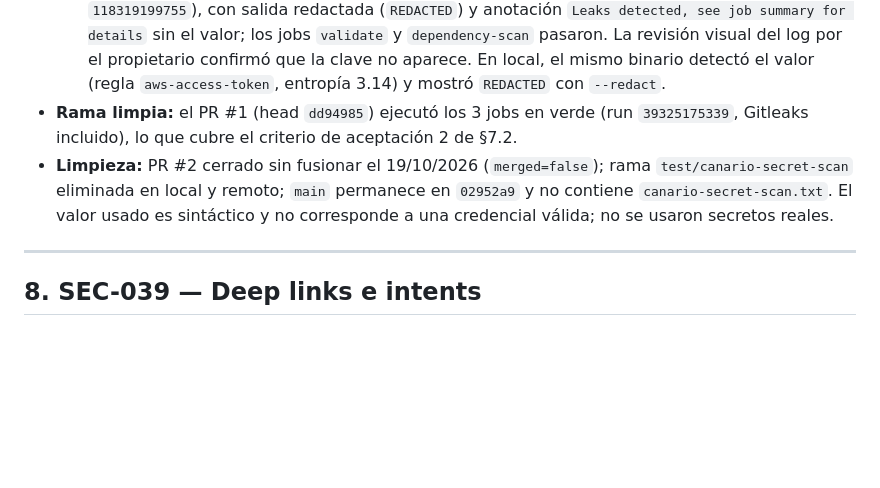
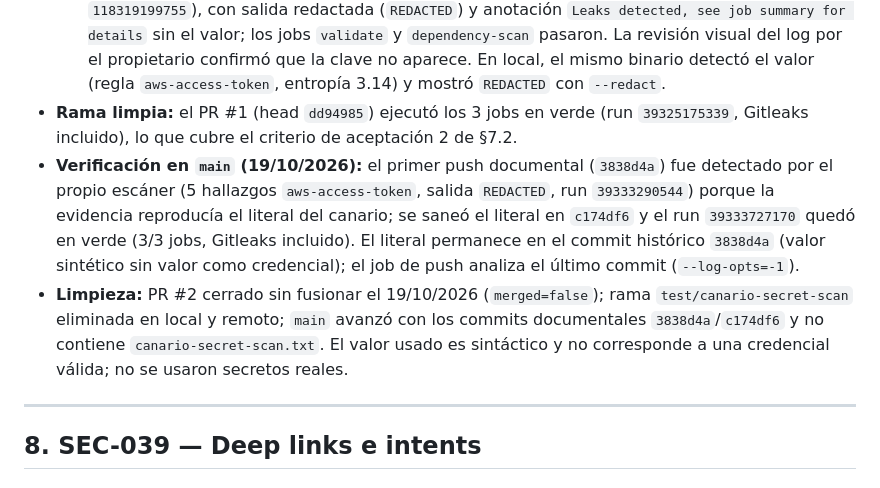
Before and after one commit to lumitico112/pizzaapp, a Markdown page: kimi_pizza_ai_framework_security/docs/SECURITY_STATIC_EVIDENCE.md, the part around the change. GitHub-like rendering; blank space fills up the shorter version.

Commit message:
docs: registra la verificacion del canario en main (runs 39333290544 y 39333727170)

```diff
--- a/kimi_pizza_ai_framework_security/docs/SECURITY_STATIC_EVIDENCE.md
+++ b/kimi_pizza_ai_framework_security/docs/SECURITY_STATIC_EVIDENCE.md
@@ -271,7 +271,8 @@ jobs:
   1. `a373d0e` — valor de ejemplo `AKIAIOSFODNN7EXAMPLE`: los 3 jobs de CI pasaron (run `39326646439`). **Falso negativo:** la regla `aws-access-token` de Gitleaks 8.30.1 incluye la allowlist `.+EXAMPLE$`, que excluye los valores de ejemplo de la documentación de AWS; reproducido en local con el binario 8.30.1 (control no detectado).
   2. `9d5a20b` — valor sintético no excluido (el literal no se reproduce aquí para no reintroducir un patrón detectable): el job `secret-scan` falló como se esperaba (run `39328148173`, job `118319199755`), con salida redactada (`REDACTED`) y anotación `Leaks detected, see job summary for details` sin el valor; los jobs `validate` y `dependency-scan` pasaron. La revisión visual del log por el propietario confirmó que la clave no aparece. En local, el mismo binario detectó el valor (regla `aws-access-token`, entropía 3.14) y mostró `REDACTED` con `--redact`.
 - **Rama limpia:** el PR #1 (head `dd94985`) ejecutó los 3 jobs en verde (run `39325175339`, Gitleaks incluido), lo que cubre el criterio de aceptación 2 de §7.2.
-- **Limpieza:** PR #2 cerrado sin fusionar el 19/10/2026 (`merged=false`); rama `test/canario-secret-scan` eliminada en local y remoto; `main` permanece en `02952a9` y no contiene `canario-secret-scan.txt`. El valor usado es sintáctico y no corresponde a una credencial válida; no se usaron secretos reales.
+- **Verificación en `main` (19/10/2026):** el primer push documental (`3838d4a`) fue detectado por el propio escáner (5 hallazgos `aws-access-token`, salida `REDACTED`, run `39333290544`) porque la evidencia reproducía el literal del canario; se saneó el literal en `c174df6` y el run `39333727170` quedó en verde (3/3 jobs, Gitleaks incluido). El literal permanece en el commit histórico `3838d4a` (valor sintético sin valor como credencial); el job de push analiza el último commit (`--log-opts=-1`).
+- **Limpieza:** PR #2 cerrado sin fusionar el 19/10/2026 (`merged=false`); rama `test/canario-secret-scan` eliminada en local y remoto; `main` avanzó con los commits documentales `3838d4a`/`c174df6` y no contiene `canario-secret-scan.txt`. El valor usado es sintáctico y no corresponde a una credencial válida; no se usaron secretos reales.
 
 ---
 
```
Also changed, not shown: agent.md (+1 -1 lines).
